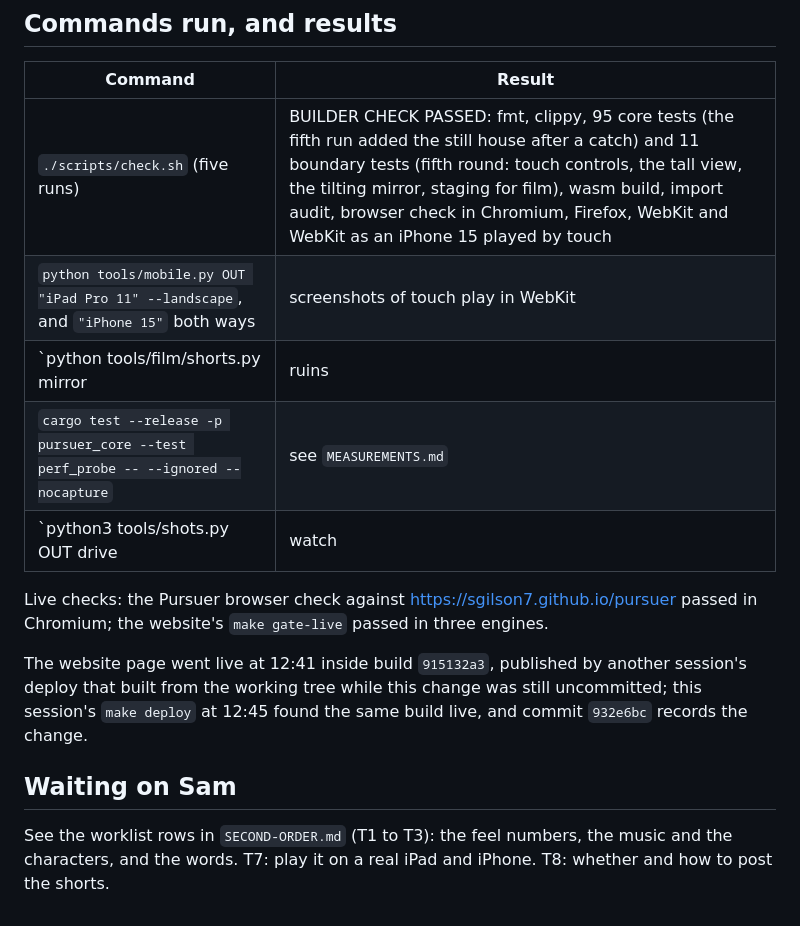
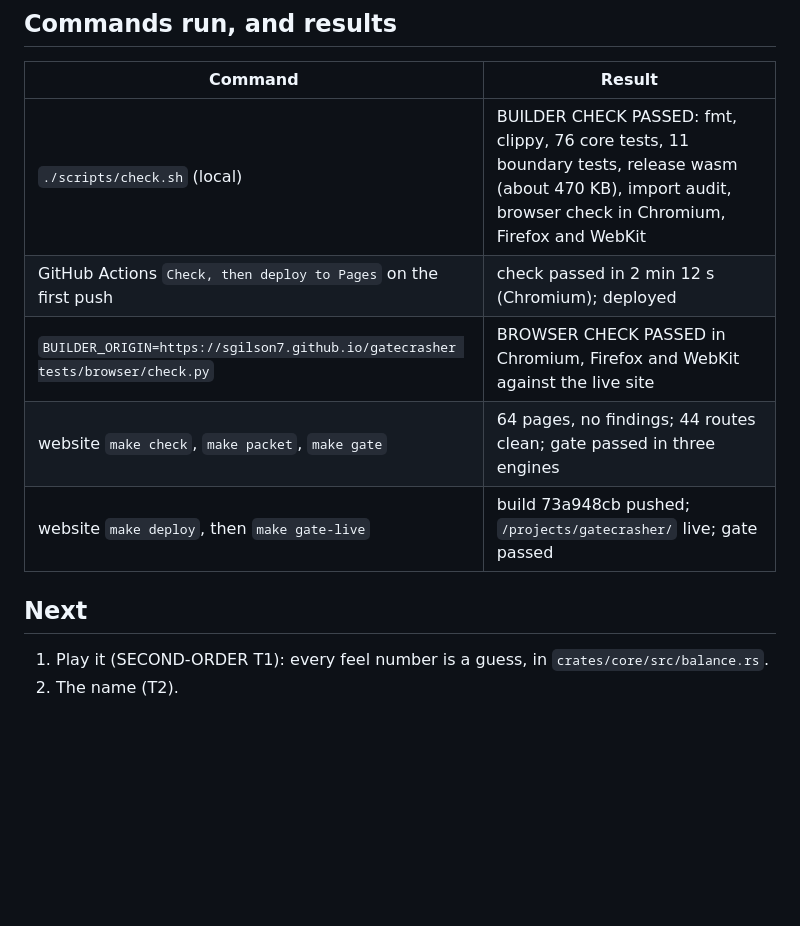
Before and after one commit to sgilson7/gatecrasher, a Markdown page: HANDOFF.md, the part around one of its changes. Rendered like a GitHub page; blank space fills up the shorter version.

```diff
--- a/HANDOFF.md
+++ b/HANDOFF.md
@@ -35,16 +34,13 @@
 
 | Command | Result |
 | --- | --- |
-| `./scripts/check.sh` (five runs) | BUILDER CHECK PASSED: fmt, clippy, 95 core tests (the fifth run added the still house after a catch) and 11 boundary tests (fifth round: touch controls, the tall view, the tilting mirror, staging for film), wasm build, import audit, browser check in Chromium, Firefox, WebKit and WebKit as an iPhone 15 played by touch |
-| `python tools/mobile.py OUT "iPad Pro 11" --landscape`, and `"iPhone 15"` both ways | screenshots of touch play in WebKit |
-| `python tools/film/shorts.py mirror|ruins|whole_run` | the three shorts in `~/Movies/Pursuer/` |
-| `cargo test --release -p pursuer_core --test perf_probe -- --ignored --nocapture` | see `MEASUREMENTS.md` |
-| `python3 tools/shots.py OUT drive|watch|everything` | screenshots and frame rates, Metal GPU |
+| `./scripts/check.sh` (local) | BUILDER CHECK PASSED: fmt, clippy, 76 core tests, 11 boundary tests, release wasm (about 470 KB), import audit, browser check in Chromium, Firefox and WebKit |
+| GitHub Actions `Check, then deploy to Pages` on the first push | check passed in 2 min 12 s (Chromium); deployed |
+| `BUILDER_ORIGIN=https://sgilson7.github.io/gatecrasher tests/browser/check.py` | BROWSER CHECK PASSED in Chromium, Firefox and WebKit against the live site |
+| website `make check`, `make packet`, `make gate` | 64 pages, no findings; 44 routes clean; gate passed in three engines |
+| website `make deploy`, then `make gate-live` | build 73a948cb pushed; `/projects/gatecrasher/` live; gate passed |
 
-Live checks: the Pursuer browser check against https://sgilson7.github.io/pursuer passed in Chromium; the website's `make gate-live` passed in three engines.
+## Next
 
-The website page went live at 12:41 inside build `915132a3`, published by another session's deploy that built from the working tree while this change was still uncommitted; this session's `make deploy` at 12:45 found the same build live, and commit `932e6bc` records the change.
-
-## Waiting on Sam
-
-See the worklist rows in `SECOND-ORDER.md` (T1 to T3): the feel numbers, the music and the characters, and the words. T7: play it on a real iPad and iPhone. T8: whether and how to post the shorts.
+1. Play it (SECOND-ORDER T1): every feel number is a guess, in `crates/core/src/balance.rs`.
+2. The name (T2).
```
Also changed, not shown: other parts of HANDOFF.md (+18 -19 lines).
